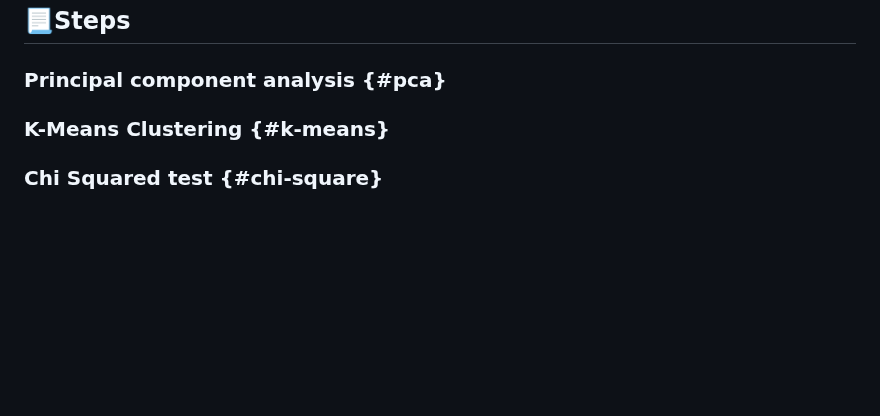
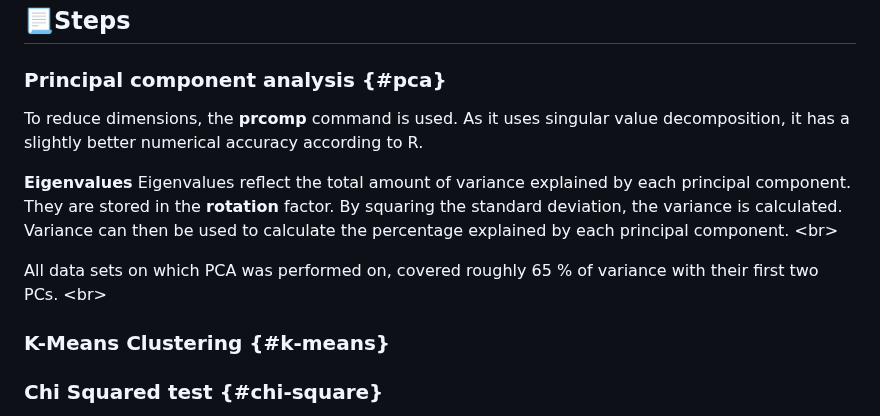
Before and after one commit to MichelaPozzi/2025-topic-03-group-04, a Markdown page: README.md, the part around the change. GitHub-like rendering; blank space fills up the shorter version.

```diff
--- a/README.md
+++ b/README.md
@@ -438,7 +438,12 @@ flowchart LR
 
 
   ### **Principal component analysis** {#pca}
+To reduce dimensions, the **prcomp** command is used. As it uses singular value decomposition, it has a slightly better numerical accuracy according to R.
 
+**Eigenvalues**
+Eigenvalues reflect the total amount of variance explained by each principal component. They are stored in the **rotation** factor. By squaring the standard deviation, the variance is calculated. Variance can then be used to calculate the percentage explained by each principal component. <br\>
+
+All data sets on which PCA was performed on, covered roughly 65 % of variance with their first two PCs. <br\>
 
   ### **K-Means Clustering** {#k-means}
 
```
